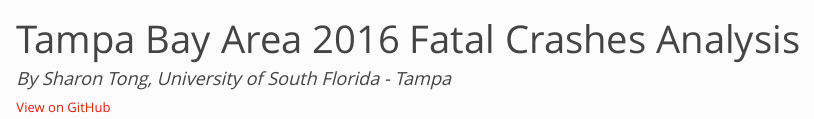
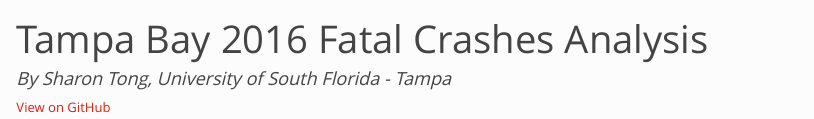
Before and after one commit to SWTong/fatal_crashes, an R Markdown document (index.Rmd): the page in a window 1100 px wide, from its top. Rendered offline with R 4.5, knitr and Pandoc, with nearby package versions; some code elsewhere in the file could not run offline.

Commit message:
Changed title of site to make it shorter

```diff
--- a/index.Rmd
+++ b/index.Rmd
@@ -1,5 +1,5 @@
 ---
-title: "Tampa Bay Area 2016 Fatal Crashes Analysis"
+title: "Tampa Bay 2016 Fatal Crashes Analysis"
 output:
   html_document
 ---
```
